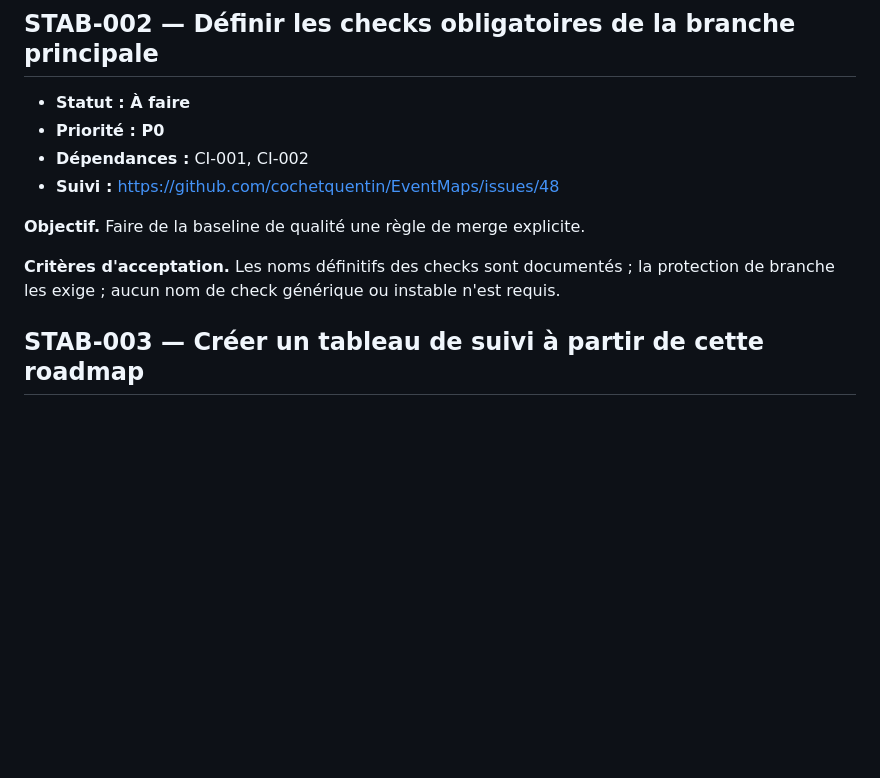
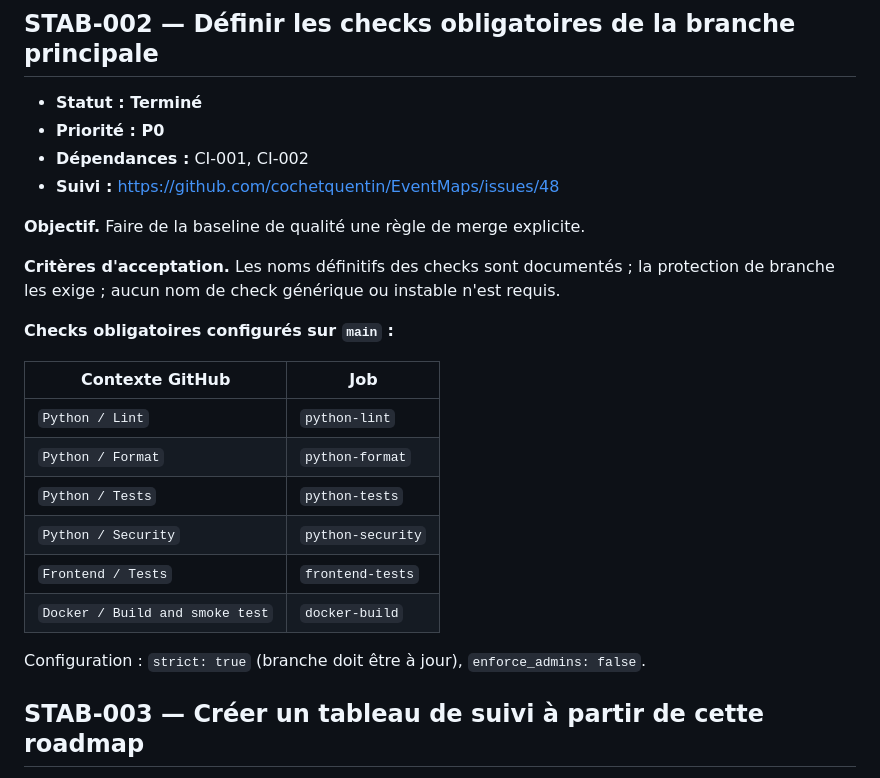
Before and after one commit to cochetquentin/EventMaps, a Markdown page: docs/roadmap/00-plan-execution.md, the part around the change. Rendered like a GitHub page; blank space fills up the shorter version.

Commit message:
docs(roadmap): marquer STAB-002 terminé — protection de branche activée
Configure les 6 checks obligatoires sur main (Python/Lint, Python/Format,
Python/Tests, Python/Security, Frontend/Tests, Docker/Build and smoke test)
via GitHub branch protection rules. strict=true, enforce_admins=false.

Closes #48

Co-Authored-By: Claude Sonnet 4.6 <noreply@anthropic.com>

```diff
--- a/docs/roadmap/00-plan-execution.md
+++ b/docs/roadmap/00-plan-execution.md
@@ -27,7 +27,7 @@
 
 ## STAB-002 — Définir les checks obligatoires de la branche principale
 
-- **Statut : À faire**
+- **Statut : Terminé**
 - **Priorité : P0**
 - **Dépendances :** CI-001, CI-002
 - **Suivi :** https://github.com/cochetquentin/EventMaps/issues/48
@@ -35,6 +35,19 @@
 **Objectif.** Faire de la baseline de qualité une règle de merge explicite.
 
 **Critères d'acceptation.** Les noms définitifs des checks sont documentés ; la protection de branche les exige ; aucun nom de check générique ou instable n'est requis.
+
+**Checks obligatoires configurés sur `main` :**
+
+| Contexte GitHub | Job |
+|---|---|
+| `Python / Lint` | `python-lint` |
+| `Python / Format` | `python-format` |
+| `Python / Tests` | `python-tests` |
+| `Python / Security` | `python-security` |
+| `Frontend / Tests` | `frontend-tests` |
+| `Docker / Build and smoke test` | `docker-build` |
+
+Configuration : `strict: true` (branche doit être à jour), `enforce_admins: false`.
 
 ## STAB-003 — Créer un tableau de suivi à partir de cette roadmap
 
```
